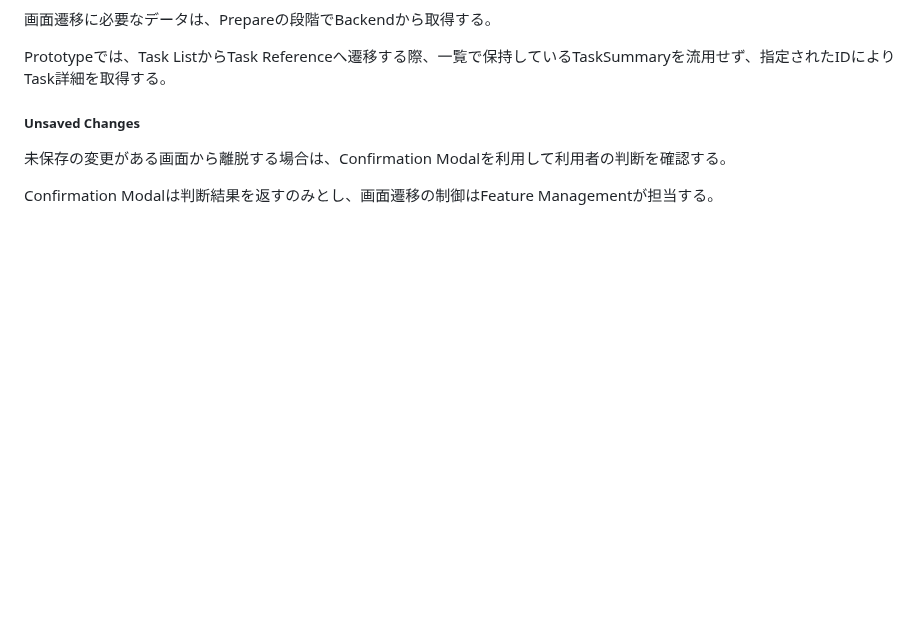
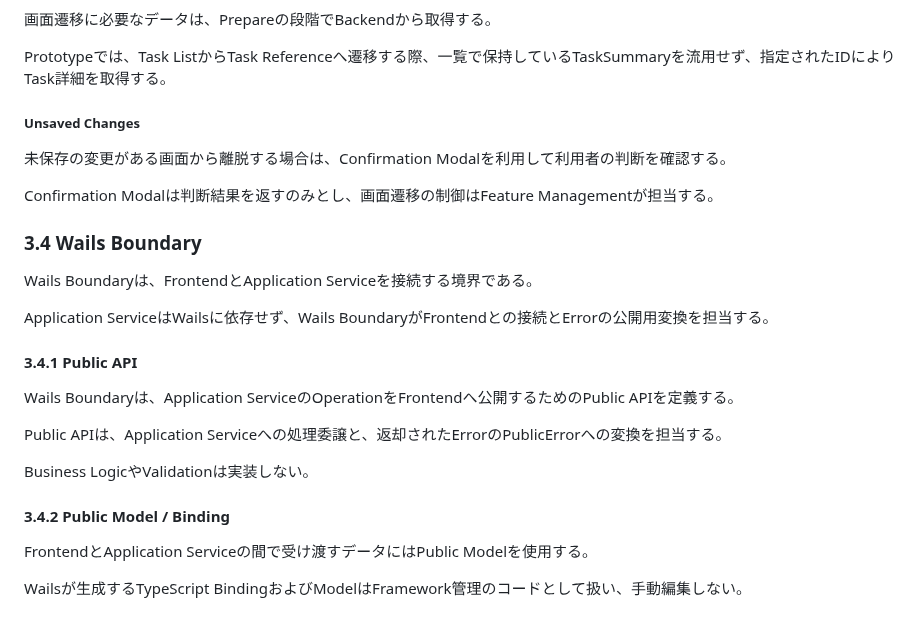
Before and after one commit to teru-0529/project-ariadne-prototype, a Markdown page: docs/prototype/phase-5-windows-application-v2.md, the part around the change. GitHub-like rendering; blank space fills up the shorter version.

Commit message:
docs(phase5): define Wails Boundary responsibilities

```diff
--- a/docs/prototype/phase-5-windows-application-v2.md
+++ b/docs/prototype/phase-5-windows-application-v2.md
@@ -515,3 +515,23 @@ Prototypeでは、Task ListからTask Referenceへ遷移する際、一覧で保
 未保存の変更がある画面から離脱する場合は、Confirmation Modalを利用して利用者の判断を確認する。
 
 Confirmation Modalは判断結果を返すのみとし、画面遷移の制御はFeature Managementが担当する。
+
+### 3.4 Wails Boundary
+
+Wails Boundaryは、FrontendとApplication Serviceを接続する境界である。
+
+Application ServiceはWailsに依存せず、Wails BoundaryがFrontendとの接続とErrorの公開用変換を担当する。
+
+#### 3.4.1 Public API
+
+Wails Boundaryは、Application ServiceのOperationをFrontendへ公開するためのPublic APIを定義する。
+
+Public APIは、Application Serviceへの処理委譲と、返却されたErrorのPublicErrorへの変換を担当する。
+
+Business LogicやValidationは実装しない。
+
+#### 3.4.2 Public Model / Binding
+
+FrontendとApplication Serviceの間で受け渡すデータにはPublic Modelを使用する。
+
+Wailsが生成するTypeScript BindingおよびModelはFramework管理のコードとして扱い、手動編集しない。
```
